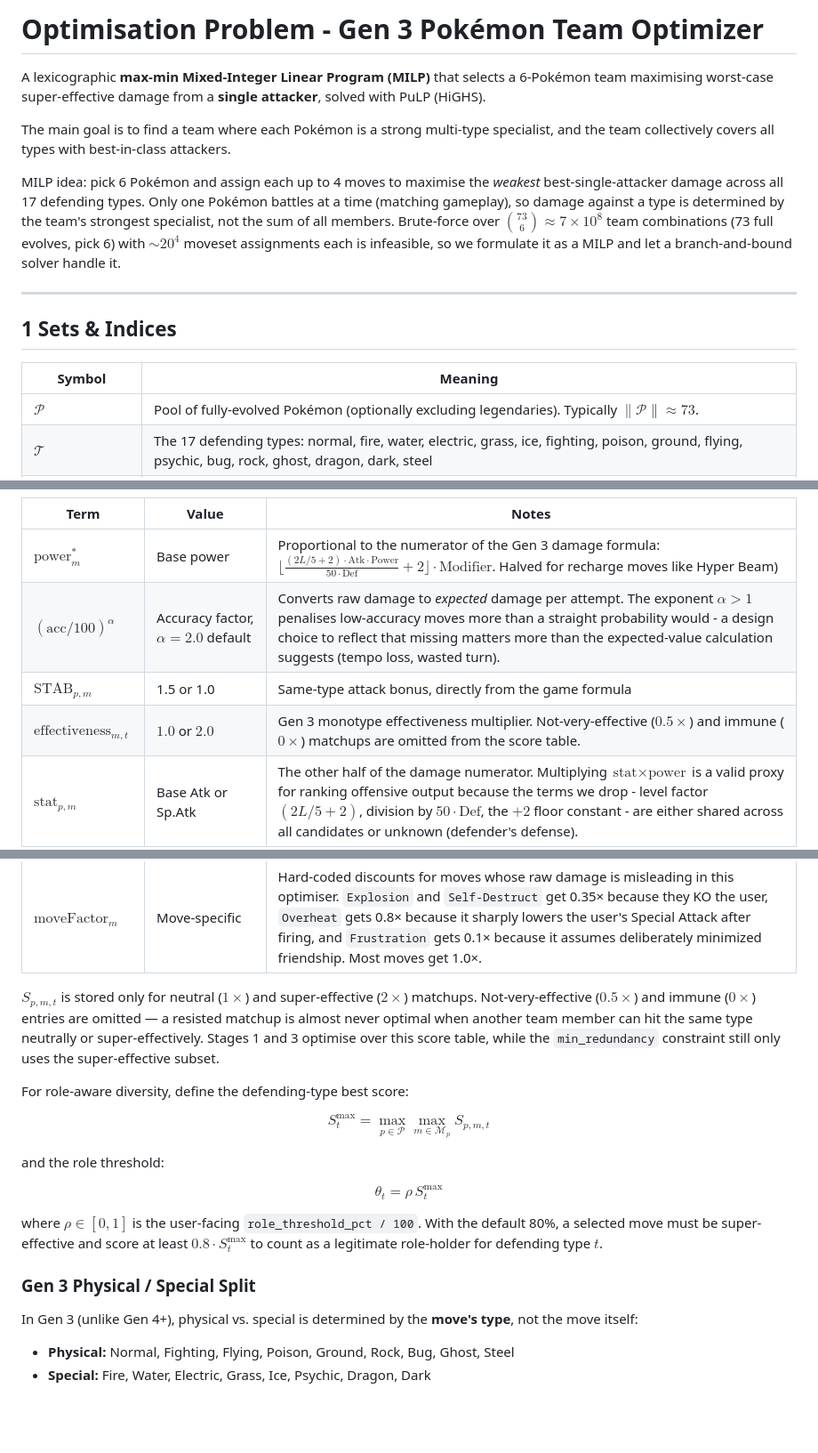
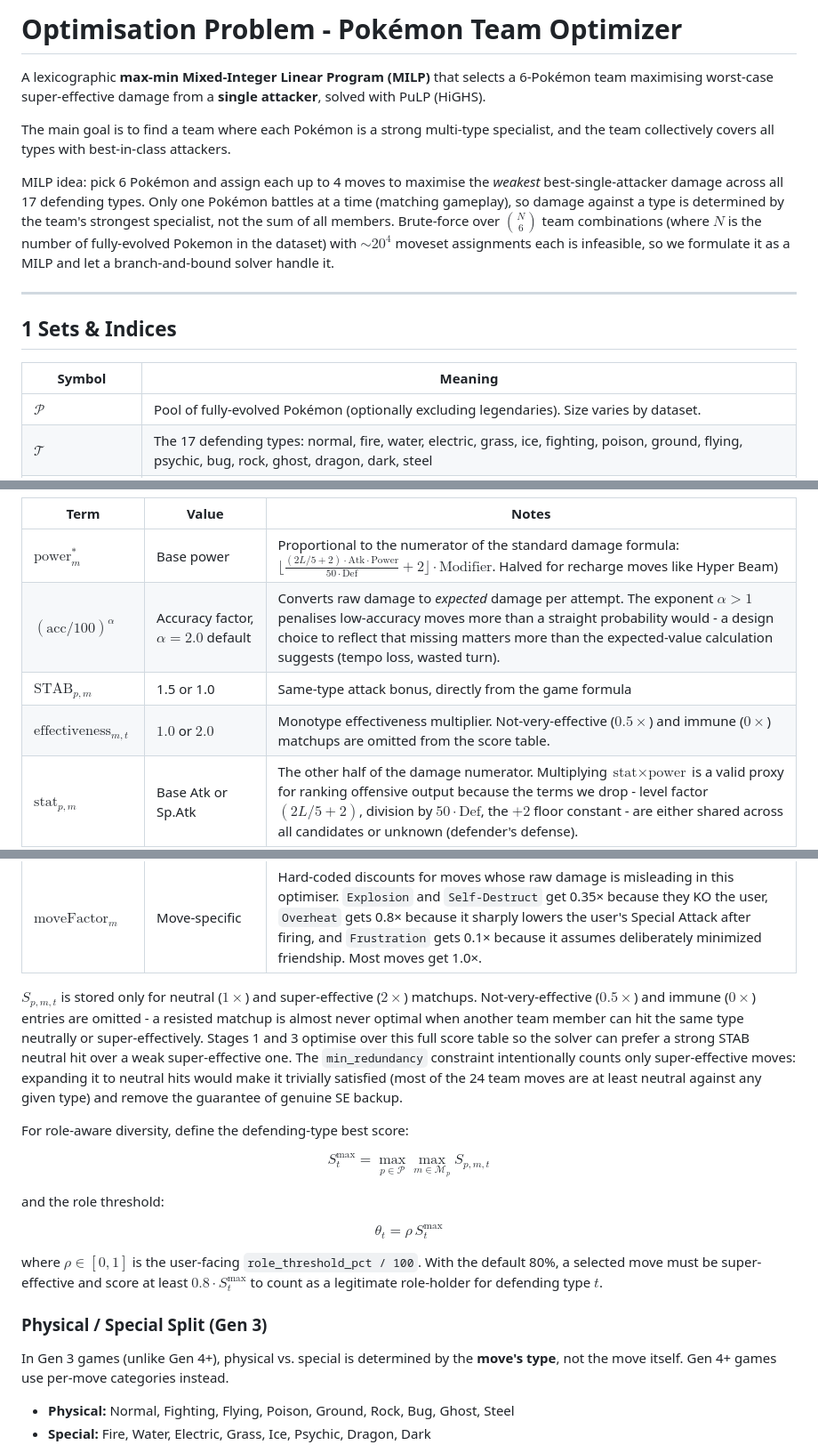
Before and after one commit to ernfu/pkmn-team-optim, a Markdown page: OPTIMISATION.md, 3 parts joined by grey strips. Shown at 89% size. GitHub-like rendering; blank space fills up the shorter version.

```diff
--- a/OPTIMISATION.md
+++ b/OPTIMISATION.md
@@ -1,10 +1,10 @@
-# Optimisation Problem - Gen 3 Pokémon Team Optimizer
+# Optimisation Problem - Pokémon Team Optimizer
 
 A lexicographic **max-min Mixed-Integer Linear Program (MILP)** that selects a 6-Pokémon team maximising worst-case super-effective damage from a **single attacker**, solved with PuLP (HiGHS).
 
 The main goal is to find a team where each Pokémon is a strong multi-type specialist, and the team collectively covers all types with best-in-class attackers.
 
-MILP idea: pick 6 Pokémon and assign each up to 4 moves to maximise the *weakest* best-single-attacker damage across all 17 defending types. Only one Pokémon battles at a time (matching gameplay), so damage against a type is determined by the team's strongest specialist, not the sum of all members. Brute-force over $\binom{73}{6} \approx 7 \times 10^8$ team combinations (73 full evolves, pick 6) with $\sim 20^4$ moveset assignments each is infeasible, so we formulate it as a MILP and let a branch-and-bound solver handle it.
+MILP idea: pick 6 Pokémon and assign each up to 4 moves to maximise the *weakest* best-single-attacker damage across all 17 defending types. Only one Pokémon battles at a time (matching gameplay), so damage against a type is determined by the team's strongest specialist, not the sum of all members. Brute-force over $\binom{N}{6}$ team combinations (where $N$ is the number of fully-evolved Pokemon in the dataset) with $\sim 20^4$ moveset assignments each is infeasible, so we formulate it as a MILP and let a branch-and-bound solver handle it.
 
 ---
 
@@ -12,7 +12,7 @@ MILP idea: pick 6 Pokémon and assign each up to 4 moves to maximise the *weakes
 
 | Symbol | Meaning |
 |---|---|
-| $\mathcal{P}$ | Pool of fully-evolved Pokémon (optionally excluding legendaries). Typically $\|\mathcal{P}\| \approx 73$. |
+| $\mathcal{P}$ | Pool of fully-evolved Pokémon (optionally excluding legendaries). Size varies by dataset. |
 | $\mathcal{T}$ | The 17 defending types: normal, fire, water, electric, grass, ice, fighting, poison, ground, flying, psychic, bug, rock, ghost, dragon, dark, steel |
 | $\mathcal{M}_p$ | Set of attacking moves available to Pokémon $p$ (power > 0, after dominated-move filtering). Varies per Pokémon; averages ~24 moves. |
 | $\tau(m)$ | Attacking type of move $m$ |
@@ -34,17 +34,17 @@ $$
 
 | Term | Value | Notes |
 |---|---|---|
-| $\text{power}_m^{*}$ | Base power | Proportional to the numerator of the Gen 3 damage formula: $\lfloor\frac{(2L/5+2) \cdot \text{Atk} \cdot \text{Power}}{50 \cdot \text{Def}} + 2\rfloor \cdot \text{Modifier}$. Halved for recharge moves like Hyper Beam)  |
+| $\text{power}_m^{*}$ | Base power | Proportional to the numerator of the standard damage formula: $\lfloor\frac{(2L/5+2) \cdot \text{Atk} \cdot \text{Power}}{50 \cdot \text{Def}} + 2\rfloor \cdot \text{Modifier}$. Halved for recharge moves like Hyper Beam)  |
 | $(\text{acc}/100)^\alpha$ | Accuracy factor, $\alpha = 2.0$ default | Converts raw damage to *expected* damage per attempt. The exponent $\alpha > 1$ penalises low-accuracy moves more than a straight probability would - a design choice to reflect that missing matters more than the expected-value calculation suggests (tempo loss, wasted turn). |
 | $\text{STAB}_{p,m}$ | 1.5 or 1.0 | Same-type attack bonus, directly from the game formula |
-| $\text{effectiveness}_{m,t}$ | $1.0$ or $2.0$ | Gen 3 monotype effectiveness multiplier. Not-very-effective ($0.5\times$) and immune ($0\times$) matchups are omitted from the score table. |
+| $\text{effectiveness}_{m,t}$ | $1.0$ or $2.0$ | Monotype effectiveness multiplier. Not-very-effective ($0.5\times$) and immune ($0\times$) matchups are omitted from the score table. |
 | $\text{stat}_{p,m}$ | Base Atk or Sp.Atk | The other half of the damage numerator. Multiplying $\text{stat} \times \text{power}$ is a valid proxy for ranking offensive output because the terms we drop - level factor $(2L/5+2)$, division by $50 \cdot \text{Def}$, the $+2$ floor constant - are either shared across all candidates or unknown (defender's defense). |
 | $\text{speedFactor}$ | See notes | Linear speed bonus: $1 + \beta \cdot (v_p - v_{\min}) / (v_{\max} - v_{\min})$ where $v$ is base speed. $\beta$ (`speed_bonus`, default 0.25) is the max bonus for the fastest Pokémon in the pool. Slowest gets 1.0×, fastest gets $(1+\beta)\times$. |
 | $\text{recoilFactor}_m$ | $1 - \text{recoilPct}$ | Penalises self-damaging moves proportionally to recoil. Double-Edge (33% recoil) gets 0.67×, Take-Down and Submission (25% recoil) get 0.75×. Non-recoil moves get 1.0×. |
 | $\text{priorityFactor}_m$ | $\gamma$ or 1.0 | Penalises negative-priority moves like Focus Punch which fail if the user is hit before attacking. $\gamma$ (`low_priority_factor`, default 0.3) applies to these moves; all others get 1.0×. |
 | $\text{moveFactor}_m$ | Move-specific | Hard-coded discounts for moves whose raw damage is misleading in this optimiser. `Explosion` and `Self-Destruct` get 0.35× because they KO the user, `Overheat` gets 0.8× because it sharply lowers the user's Special Attack after firing, and `Frustration` gets 0.1× because it assumes deliberately minimized friendship. Most moves get 1.0×. |
 
-$S_{p,m,t}$ is stored only for neutral ($1\times$) and super-effective ($2\times$) matchups. Not-very-effective ($0.5\times$) and immune ($0\times$) entries are omitted — a resisted matchup is almost never optimal when another team member can hit the same type neutrally or super-effectively. Stages 1 and 3 optimise over this score table, while the `min_redundancy` constraint still only uses the super-effective subset.
+$S_{p,m,t}$ is stored only for neutral ($1\times$) and super-effective ($2\times$) matchups. Not-very-effective ($0.5\times$) and immune ($0\times$) entries are omitted - a resisted matchup is almost never optimal when another team member can hit the same type neutrally or super-effectively. Stages 1 and 3 optimise over this full score table so the solver can prefer a strong STAB neutral hit over a weak super-effective one. The `min_redundancy` constraint intentionally counts only super-effective moves: expanding it to neutral hits would make it trivially satisfied (most of the 24 team moves are at least neutral against any given type) and remove the guarantee of genuine SE backup.
 
 For role-aware diversity, define the defending-type best score:
 
@@ -60,9 +60,9 @@ $$
 
 where $\rho \in [0, 1]$ is the user-facing `role_threshold_pct / 100`. With the default 80%, a selected move must be super-effective and score at least $0.8 \cdot S_t^{\max}$ to count as a legitimate role-holder for defending type $t$.
 
-### Gen 3 Physical / Special Split
+### Physical / Special Split (Gen 3)
 
-In Gen 3 (unlike Gen 4+), physical vs. special is determined by the **move's type**, not the move itself:
+In Gen 3 games (unlike Gen 4+), physical vs. special is determined by the **move's type**, not the move itself. Gen 4+ games use per-move categories instead.
 
 - **Physical:** Normal, Fighting, Flying, Poison, Ground, Rock, Bug, Ghost, Steel
 - **Special:** Fire, Water, Electric, Grass, Ice, Psychic, Dragon, Dark
```
Also changed, not shown: other parts of OPTIMISATION.md (+6 -7 lines), README.md (+92 -74 lines).
